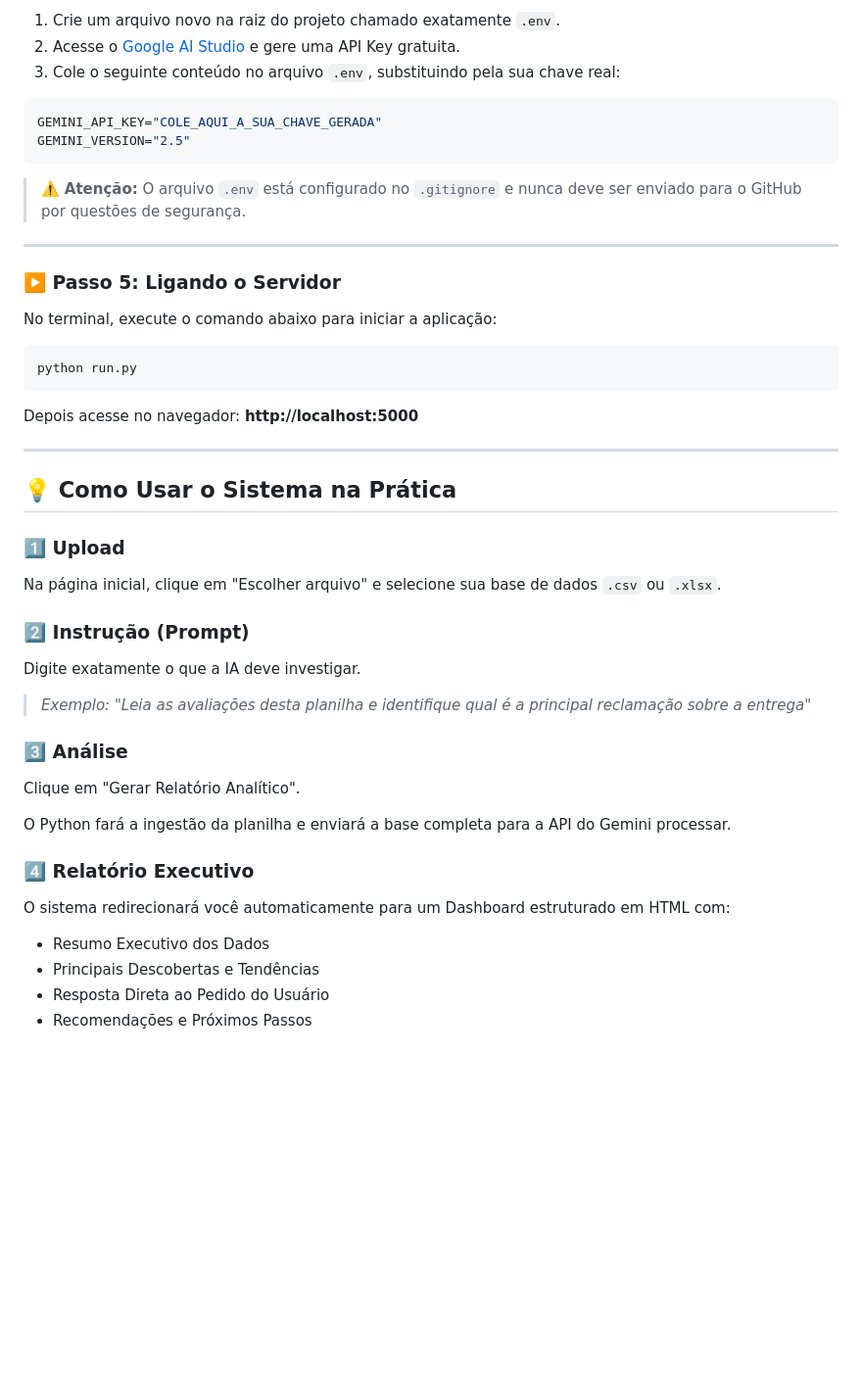
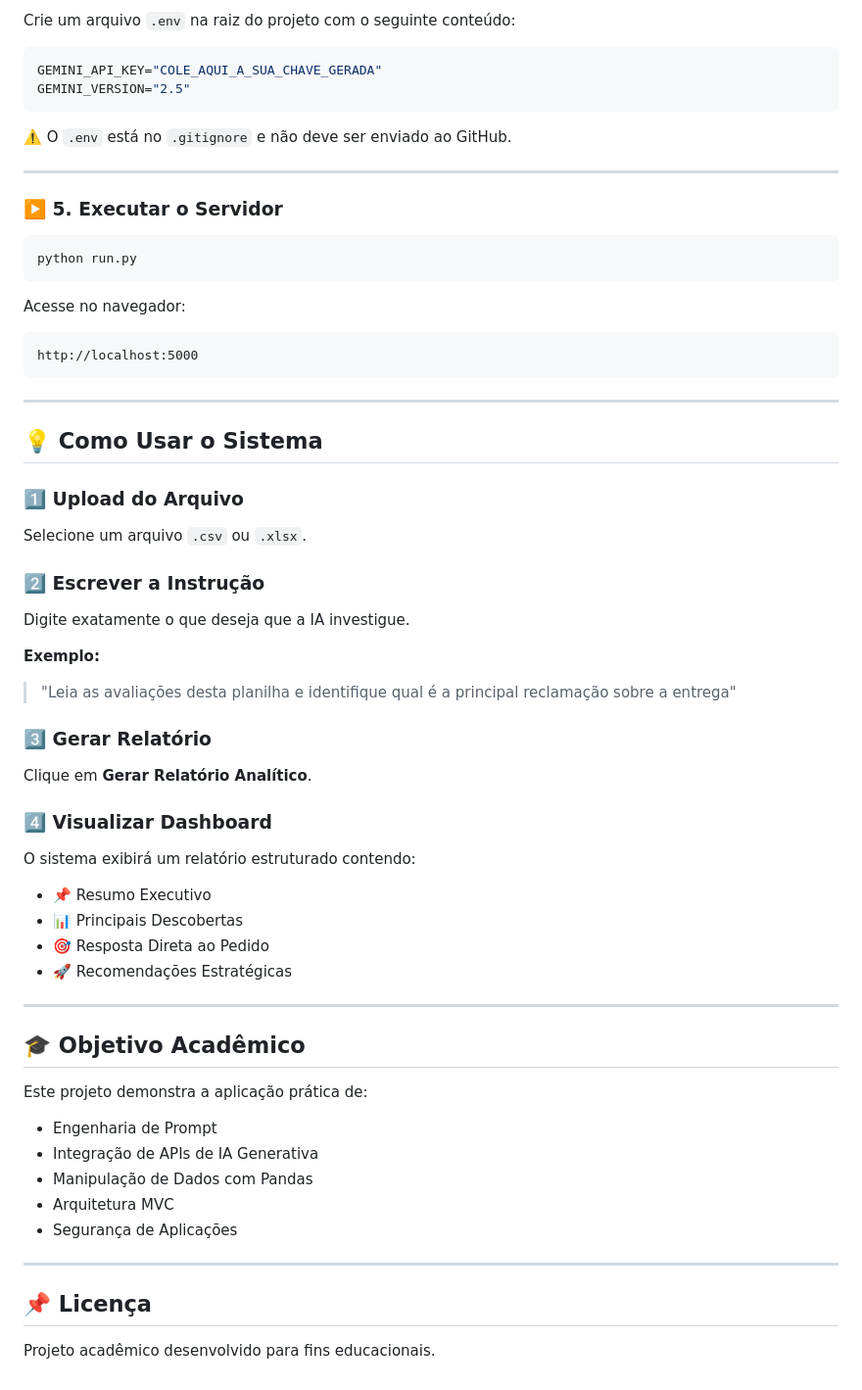
Before and after one commit to josecarlosjccf/tcc-jose, a Markdown page: README.md, the part around one of its changes. Shown at 98% size. Drawn GitHub-style; blank space fills up the shorter version.

````diff
--- a/README.md
+++ b/README.md
@@ -104,52 +123,70 @@ pip install -r requirements.txt
 
-1. Crie um arquivo novo na raiz do projeto chamado exatamente `.env`.
-2. Acesse o [Google AI Studio](https://aistudio.google.com/) e gere uma API Key gratuita.
-3. Cole o seguinte conteúdo no arquivo `.env`, substituindo pela sua chave real:
+Crie um arquivo `.env` na raiz do projeto com o seguinte conteúdo:
 
 ```env
 GEMINI_API_KEY="COLE_AQUI_A_SUA_CHAVE_GERADA"
 GEMINI_VERSION="2.5"
 ```
 
-> ⚠️ **Atenção:** O arquivo `.env` está configurado no `.gitignore` e nunca deve ser enviado para o GitHub por questões de segurança.
+⚠️ O `.env` está no `.gitignore` e não deve ser enviado ao GitHub.
 
 ---
 
-### ▶️ Passo 5: Ligando o Servidor
-
-No terminal, execute o comando abaixo para iniciar a aplicação:
+### ▶️ 5. Executar o Servidor
 
 ```bash
 python run.py
 ```
 
-Depois acesse no navegador: **http://localhost:5000**
+Acesse no navegador:
+
+```
+http://localhost:5000
+```
 
 ---
 
-## 💡 Como Usar o Sistema na Prática
+## 💡 Como Usar o Sistema
 
-### 1️⃣ Upload
+### 1️⃣ Upload do Arquivo
 
-Na página inicial, clique em "Escolher arquivo" e selecione sua base de dados `.csv` ou `.xlsx`.
+Selecione um arquivo `.csv` ou `.xlsx`.
 
-### 2️⃣ Instrução (Prompt)
+### 2️⃣ Escrever a Instrução
 
-Digite exatamente o que a IA deve investigar.
+Digite exatamente o que deseja que a IA investigue.
 
-> *Exemplo: "Leia as avaliações desta planilha e identifique qual é a principal reclamação sobre a entrega"*
+**Exemplo:**
 
-### 3️⃣ Análise
+> "Leia as avaliações desta planilha e identifique qual é a principal reclamação sobre a entrega"
 
-Clique em "Gerar Relatório Analítico".
+### 3️⃣ Gerar Relatório
 
-O Python fará a ingestão da planilha e enviará a base completa para a API do Gemini processar.
+Clique em **Gerar Relatório Analítico**.
 
-### 4️⃣ Relatório Executivo
+### 4️⃣ Visualizar Dashboard
 
-O sistema redirecionará você automaticamente para um Dashboard estruturado em HTML com:
+O sistema exibirá um relatório estruturado contendo:
 
-* Resumo Executivo dos Dados
-* Principais Descobertas e Tendências
-* Resposta Direta ao Pedido do Usuário
-* Recomendações e Próximos Passos
+- 📌 Resumo Executivo
+- 📊 Principais Descobertas
+- 🎯 Resposta Direta ao Pedido
+- 🚀 Recomendações Estratégicas
+
+---
+
+## 🎓 Objetivo Acadêmico
+
+Este projeto demonstra a aplicação prática de:
+
+- Engenharia de Prompt
+- Integração de APIs de IA Generativa
+- Manipulação de Dados com Pandas
+- Arquitetura MVC
+- Segurança de Aplicações
+
+---
+
+## 📌 Licença
+
+Projeto acadêmico desenvolvido para fins educacionais.
````
Also changed, not shown: other parts of README.md (+50 -31 lines).
